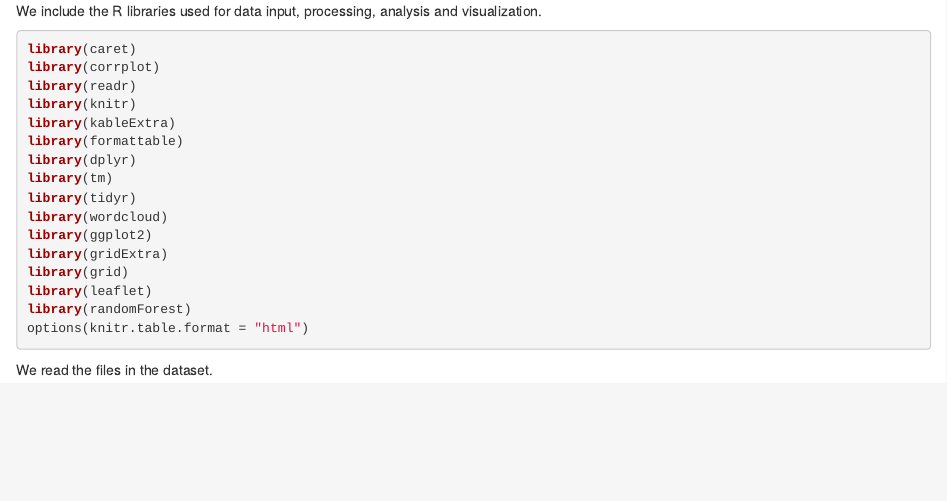
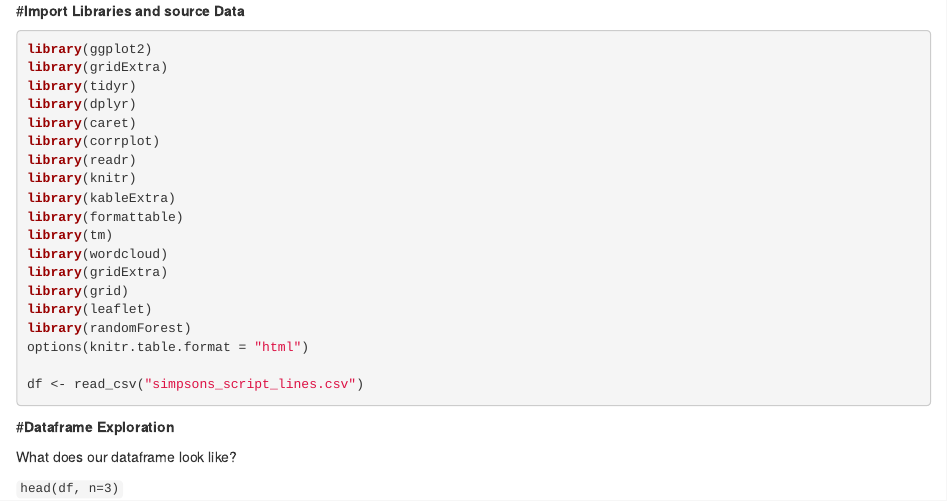
Before and after one commit to tdbuck78/Simpsons_Analysis, an R Markdown document (Analysis.Rmd): the page in a window 1100 px wide, from its top. Rendered offline with R 4.5, knitr and Pandoc, with nearby package versions; the code chunks are not run, so their results and figures are left out.

Commit message:
Update Analysis.Rmd

````diff
--- a/Analysis.Rmd
+++ b/Analysis.Rmd
@@ -1,22 +1,29 @@
-We include the R libraries used for data input, processing, analysis and visualization.
+#**Import Libraries and source Data**
 
 ```{r,message=FALSE,warning=FALSE}
+library(ggplot2)
+library(gridExtra)
+library(tidyr)
+library(dplyr)
 library(caret)
 library(corrplot)
 library(readr)
 library(knitr)
 library(kableExtra)
 library(formattable)
-library(dplyr)
 library(tm)
-library(tidyr)
 library(wordcloud)
-library(ggplot2)
 library(gridExtra)
 library(grid)
 library(leaflet)
 library(randomForest)
 options(knitr.table.format = "html")
+
+df <- read_csv("simpsons_script_lines.csv")
 ```
 
-We read the files in the dataset.
+#**Dataframe Exploration**
+
+What does our dataframe look like?
+
+```head(df, n=3)```
````
